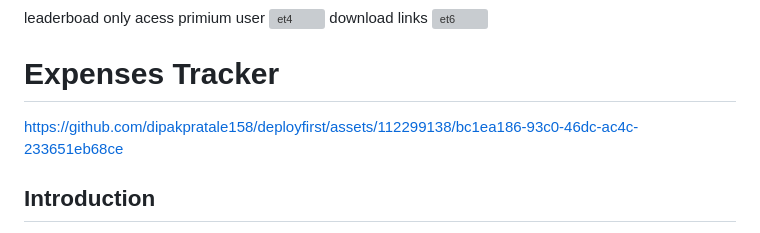
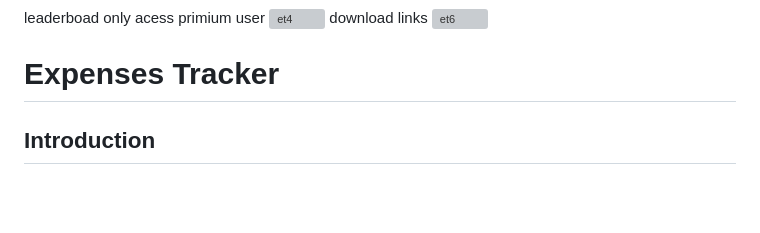
Before and after one commit to dipakpratale158/deployfirst, a Markdown page: README.md, the part around the change. Drawn GitHub-style; blank space fills up the shorter version; grey boxes are pictures that could not be loaded.

```diff
--- a/README.md
+++ b/README.md
@@ -14,7 +14,6 @@ download links
 ![et6](https://github.com/dipakpratale158/deployfirst/assets/112299138/69618bf2-227c-457b-aa5b-2f2302068e94)
 
 # Expenses Tracker
-https://github.com/dipakpratale158/deployfirst/assets/112299138/bc1ea186-93c0-46dc-ac4c-233651eb68ce
 
 ## Introduction
 Expenses Tracker is a full-stack web application developed using Node.js and MySQL. It provides users with the ability to track and manage their expenses in a convenient and organized manner. The application includes features such as![canjwel](
```
